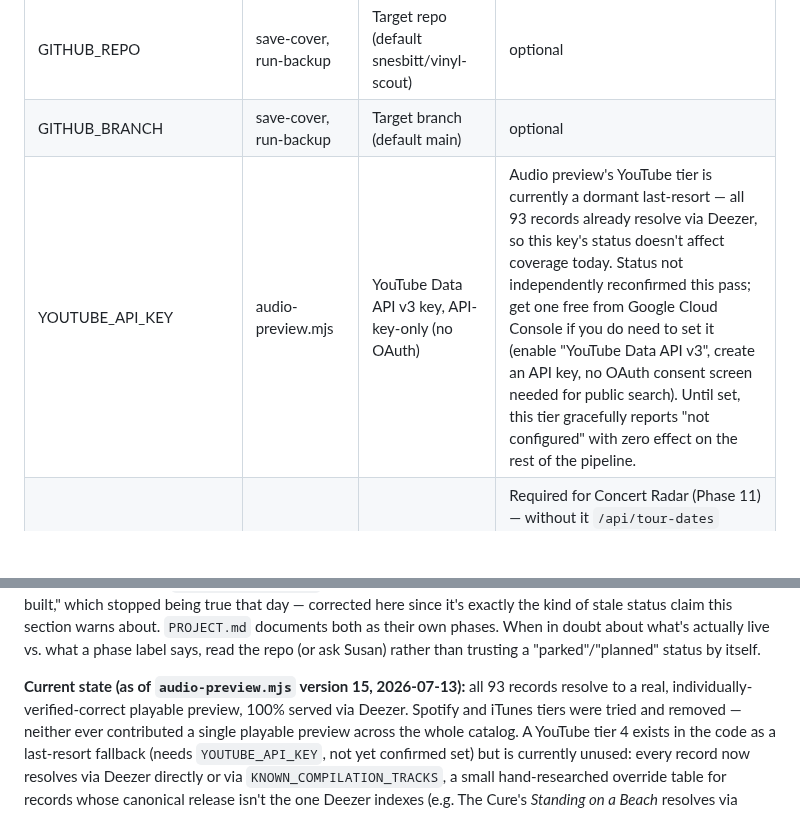
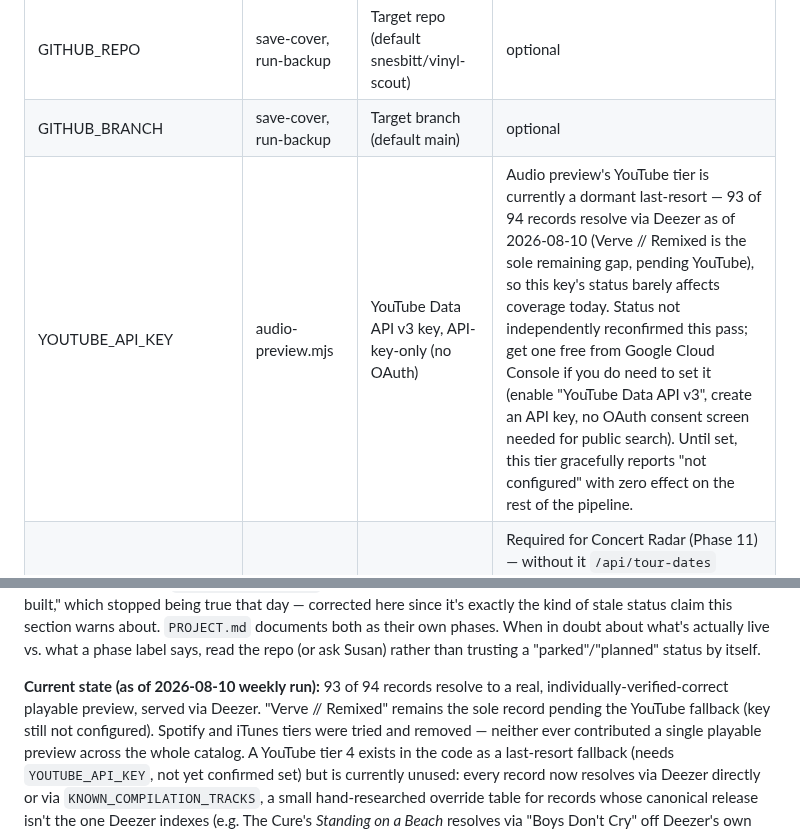
Before and after one commit to snesbitt/vinyl-scout, a Markdown page: CLAUDE.md, 2 parts joined by grey strips. GitHub-like rendering; blank space fills up the shorter version.

Commit message:
Job D doc reconciliation: fix stale audio-preview coverage claim
Updated YouTube API key information and current state of audio previews.

```diff
--- a/CLAUDE.md
+++ b/CLAUDE.md
@@ -137,7 +137,7 @@ Susan works mostly from an iPhone in Safari — mobile-first, always.
 | GITHUB_TOKEN   | save-cover, run-backup           | Commits covers + backups via GitHub API    | Covers + backups       |
 | GITHUB_REPO    | save-cover, run-backup           | Target repo (default snesbitt/vinyl-scout) | optional               |
 | GITHUB_BRANCH  | save-cover, run-backup           | Target branch (default main)               | optional               |
-| YOUTUBE_API_KEY       | audio-preview.mjs         | YouTube Data API v3 key, API-key-only (no OAuth) | Audio preview's YouTube tier is currently a dormant last-resort — all 93 records already resolve via Deezer, so this key's status doesn't affect coverage today. Status not independently reconfirmed this pass; get one free from Google Cloud Console if you do need to set it (enable "YouTube Data API v3", create an API key, no OAuth consent screen needed for public search). Until set, this tier gracefully reports "not configured" with zero effect on the rest of the pipeline. |
+| YOUTUBE_API_KEY       | audio-preview.mjs         | YouTube Data API v3 key, API-key-only (no OAuth) | Audio preview's YouTube tier is currently a dormant last-resort — 93 of 94 records resolve via Deezer as of 2026-08-10 (Verve // Remixed is the sole remaining gap, pending YouTube), so this key's status barely affects coverage today. Status not independently reconfirmed this pass; get one free from Google Cloud Console if you do need to set it (enable "YouTube Data API v3", create an API key, no OAuth consent screen needed for public search). Until set, this tier gracefully reports "not configured" with zero effect on the rest of the pipeline. |
 | SEATGEEK_CLIENT_ID    | tour-dates.mjs            | SeatGeek Platform API client_id, server-side only | Required for Concert Radar (Phase 11) — without it `/api/tour-dates` returns a 500. Must be scoped to "Functions" (or "All scopes") in Netlify's env var UI; "Builds, Runtime" alone isn't enough for a serverless function to read it at request time (bit us on first deploy, 2026-08-03). Currently set and live. |
 | SEATGEEK_CLIENT_SECRET| tour-dates.mjs            | SeatGeek Platform API client_secret, server-side only | Optional — SeatGeek's docs say client_secret isn't required for read-only calls like `/events`, so `tour-dates.mjs` tries `client_id` alone first and only adds the secret if this var is present. |
 
@@ -351,9 +351,7 @@ in doubt about what's actually live vs. what a phase label says, read the
 repo (or ask Susan) rather than trusting a "parked"/"planned" status by
 itself.
 
-**Current state (as of `audio-preview.mjs` version 15, 2026-07-13):** all
-93 records resolve to a real, individually-verified-correct playable
-preview, 100% served via Deezer. Spotify and iTunes tiers were tried and
+**Current state (as of 2026-08-10 weekly run):** 93 of 94 records resolve to a real, individually-verified-correct playable preview, served via Deezer. "Verve // Remixed" remains the sole record pending the YouTube fallback (key still not configured). Spotify and iTunes tiers were tried and
 removed — neither ever contributed a single playable preview across the
 whole catalog. A YouTube tier 4 exists in the code as a last-resort
 fallback (needs `YOUTUBE_API_KEY`, not yet confirmed set) but is currently
```
